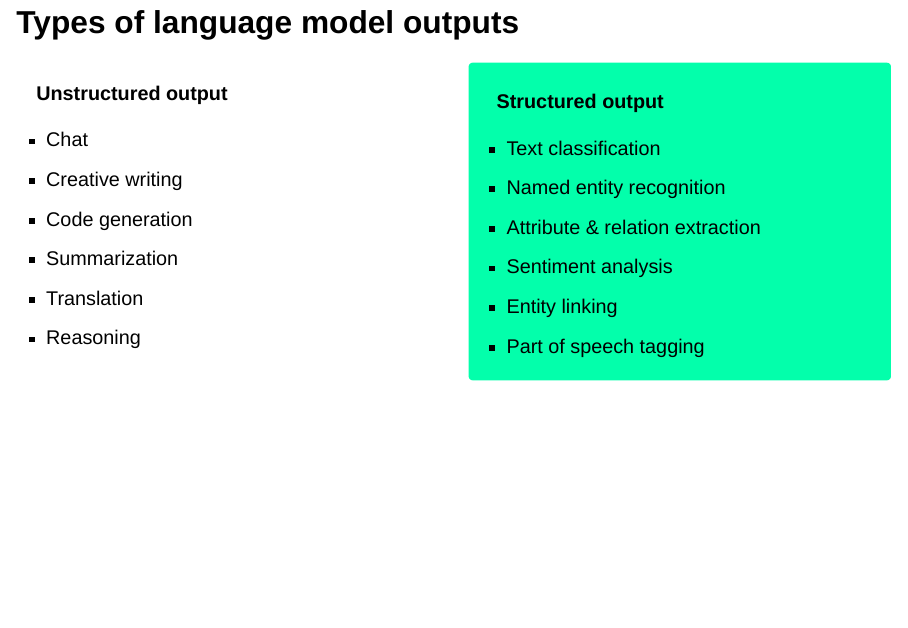
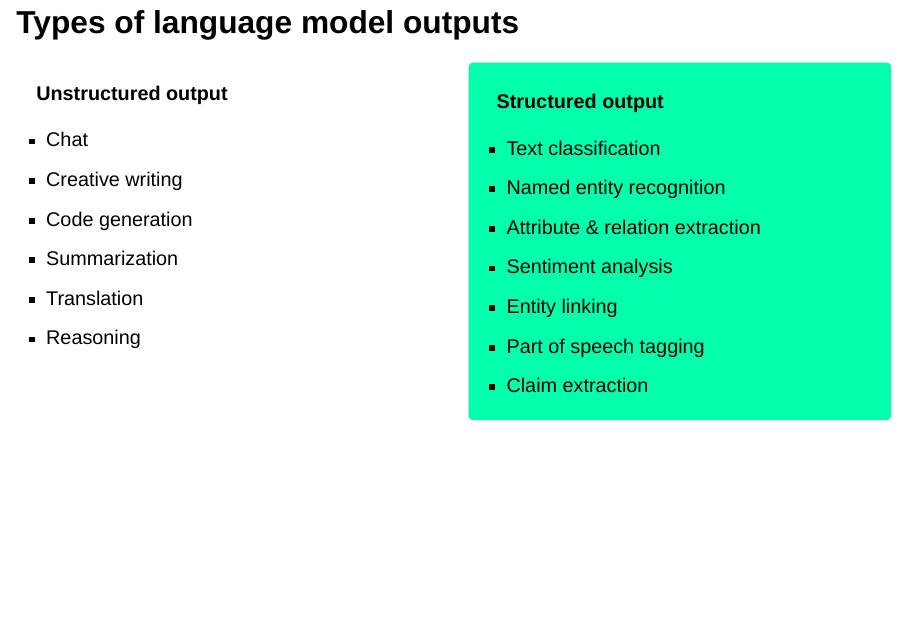
Before and after one commit to qagentur/structured-information-extraction-with-llms, a Quarto document (gor25_workshop.qmd): page 9 of 41. Rendered offline with R 4.5, knitr and Pandoc in place of Quarto, with nearby package versions; drawn as Slidy slides in place of the format the file asks for.

Commit message:
Add structured output case

```diff
--- a/gor25_workshop.qmd
+++ b/gor25_workshop.qmd
@@ -95,6 +95,7 @@ Feel free to take a break during the exercises.
 - Sentiment analysis
 - Entity linking
 - Part of speech tagging
+- Claim extraction
 
 </div>
 
```
